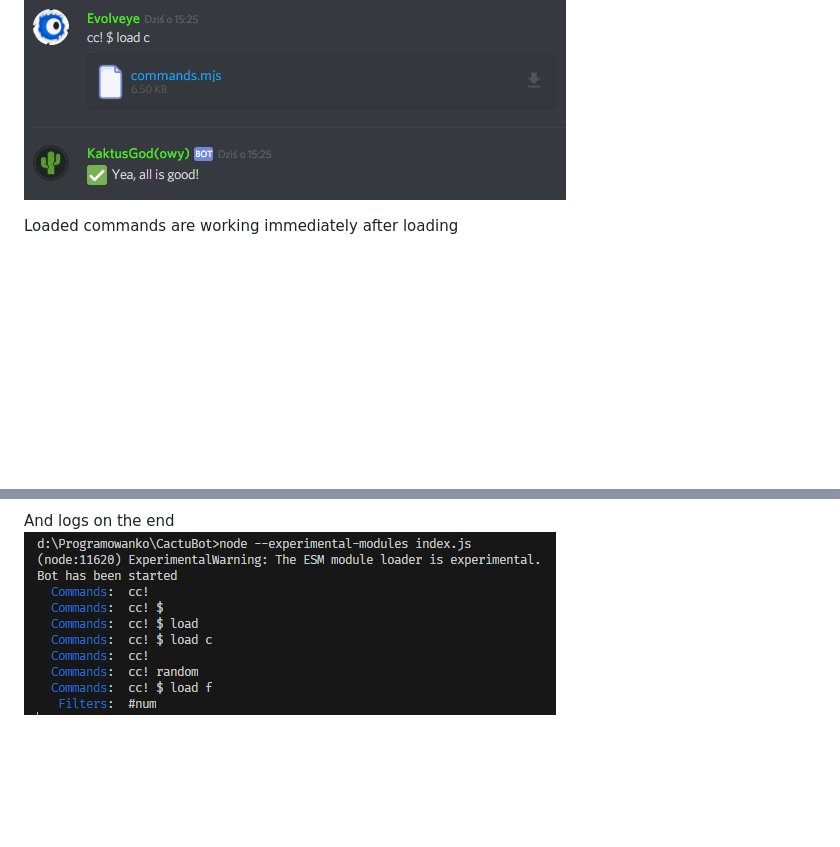
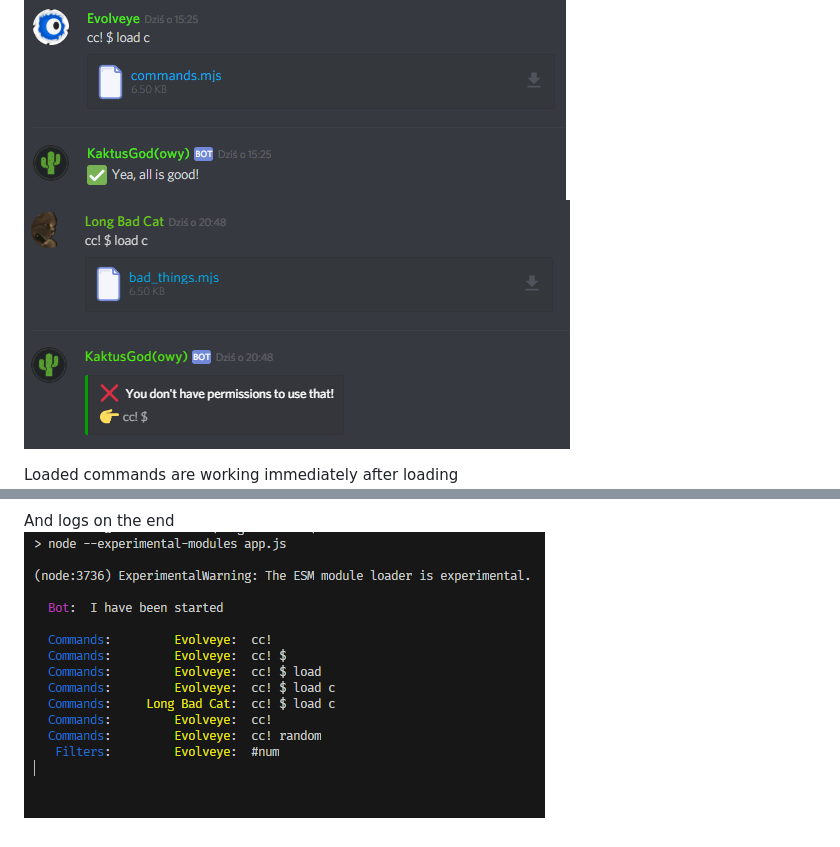
Before and after one commit to Evolveye/Cactu-discord.js, a Markdown page: readme.md, 2 parts joined by grey strips. GitHub-like rendering; pictures changed too: img/bad_guy.png (added), img/logs.png; blank space fills up the shorter version.

Commit message:
^ screens in presentation

```diff
--- a/readme.md
+++ b/readme.md
@@ -16,6 +16,7 @@ Error handling (on screen you can see only one error)
 
 Example commands loading (information about loaded commands is from `commands.mjs`)
 <img src=./img/before_load-loading.png>
+<img src=./img/bad_guy.png>
 
 Loaded commands are working immediately after loading
 <img src=./img/new_cmds.png>
```
